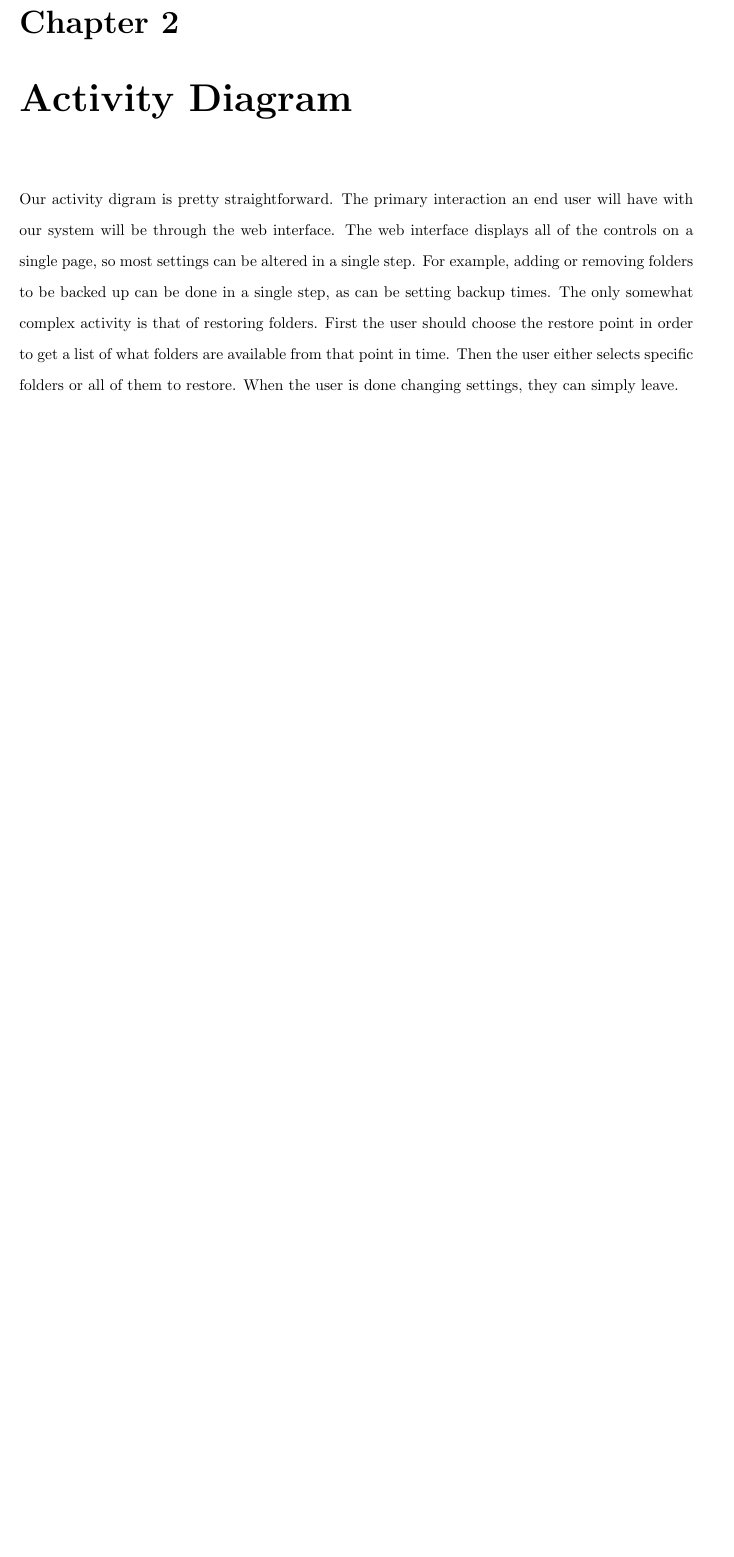
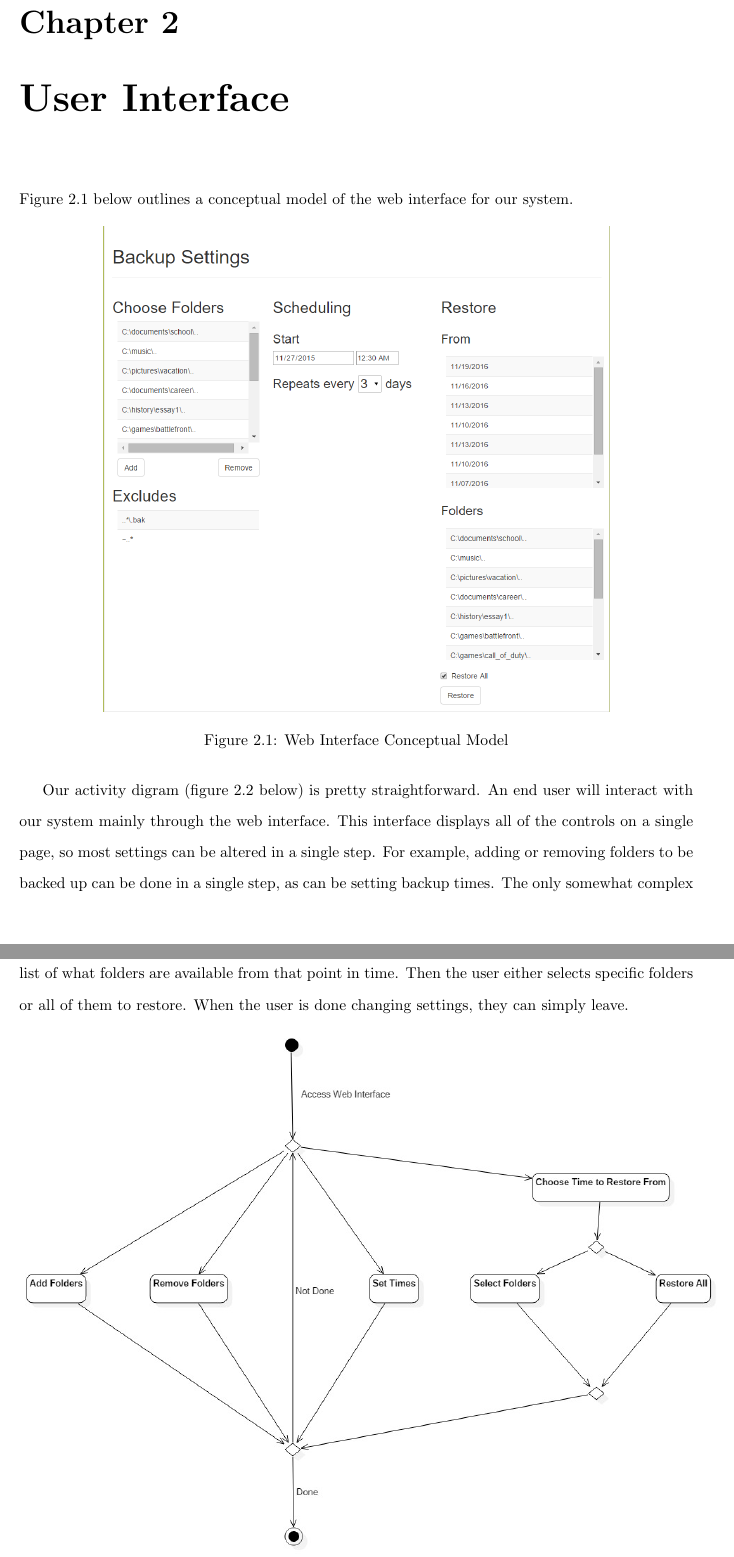
Before and after one commit to senior-design-crowd/crowdify, a LaTeX thesis (scu-thesis/master.tex, which reads scu-thesis/activitydiagram.tex): part of page 8 of 14 before the commit and two parts of pages 8 and 9 of 14 after it, the two joined at a grey line, cut so that both start at the same text, the shorter picture padded with empty space. Compiled offline with pdfLaTeX.

Commit message:
added mockup

```diff
--- a/scu-thesis/activitydiagram.tex
+++ b/scu-thesis/activitydiagram.tex
@@ -1,3 +1,12 @@
-\chapter{Activity Diagram}
+\chapter{User Interface}
 
-Our activity digram is pretty straightforward.  The primary interaction an end user will have with our system will be through the web interface.  The web interface displays all of the controls on a single page, so most settings can be altered in a single step.  For example, adding or removing folders to be backed up can be done in a single step, as can be setting backup times.  The only somewhat complex activity is that of restoring folders.  First the user should choose the restore point in order to get a list of what folders are available from that point in time.  Then the user either selects specific folders or all of them to restore.  When the user is done changing settings, they can simply leave.
+Figure \ref{fig:mockup} below outlines a conceptual model of the web interface for our system.
+
+\begin{figure}[h]
+	\centering
+\includegraphics[scale=0.45]{images/mockup.png}
+	\caption{Web Interface Conceptual Model}
+	\label{fig:mockup}
+\end{figure}
+
+Our activity digram (figure \ref{fig:activitydiagram} below) is pretty straightforward.  An end user will interact with our system mainly through the web interface.  This interface displays all of the controls on a single page, so most settings can be altered in a single step.  For example, adding or removing folders to be backed up can be done in a single step, as can be setting backup times.  The only somewhat complex activity is that of restoring folders.  First the user should choose the restore point in order to get a list of what folders are available from that point in time.  Then the user either selects specific folders or all of them to restore.  When the user is done changing settings, they can simply leave.
```
Also changed, not shown: scu-thesis/master.bbl, scu-thesis/master.pdf, scu-thesis/activitydiagram.tex (6 more changed lines), 6 other files.
